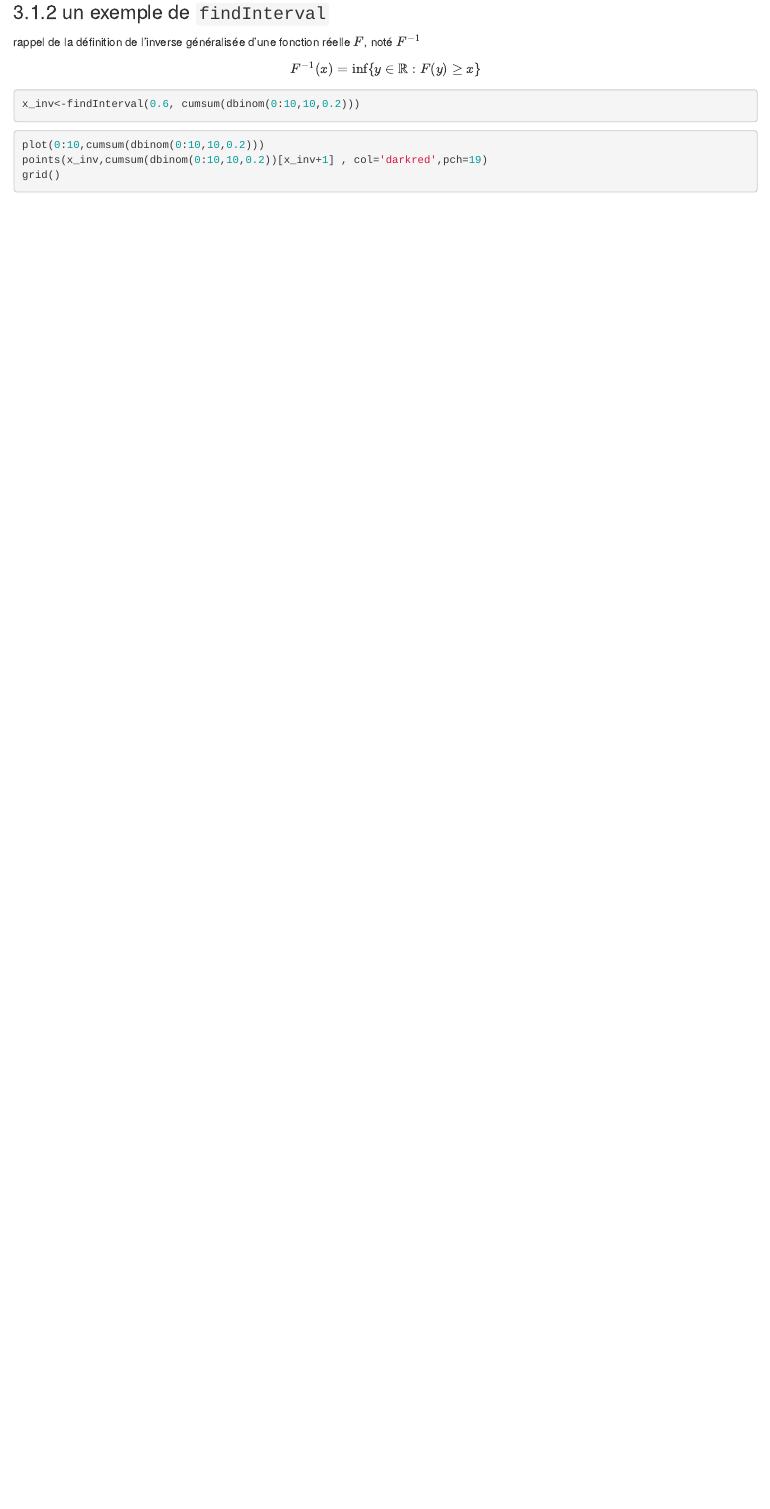
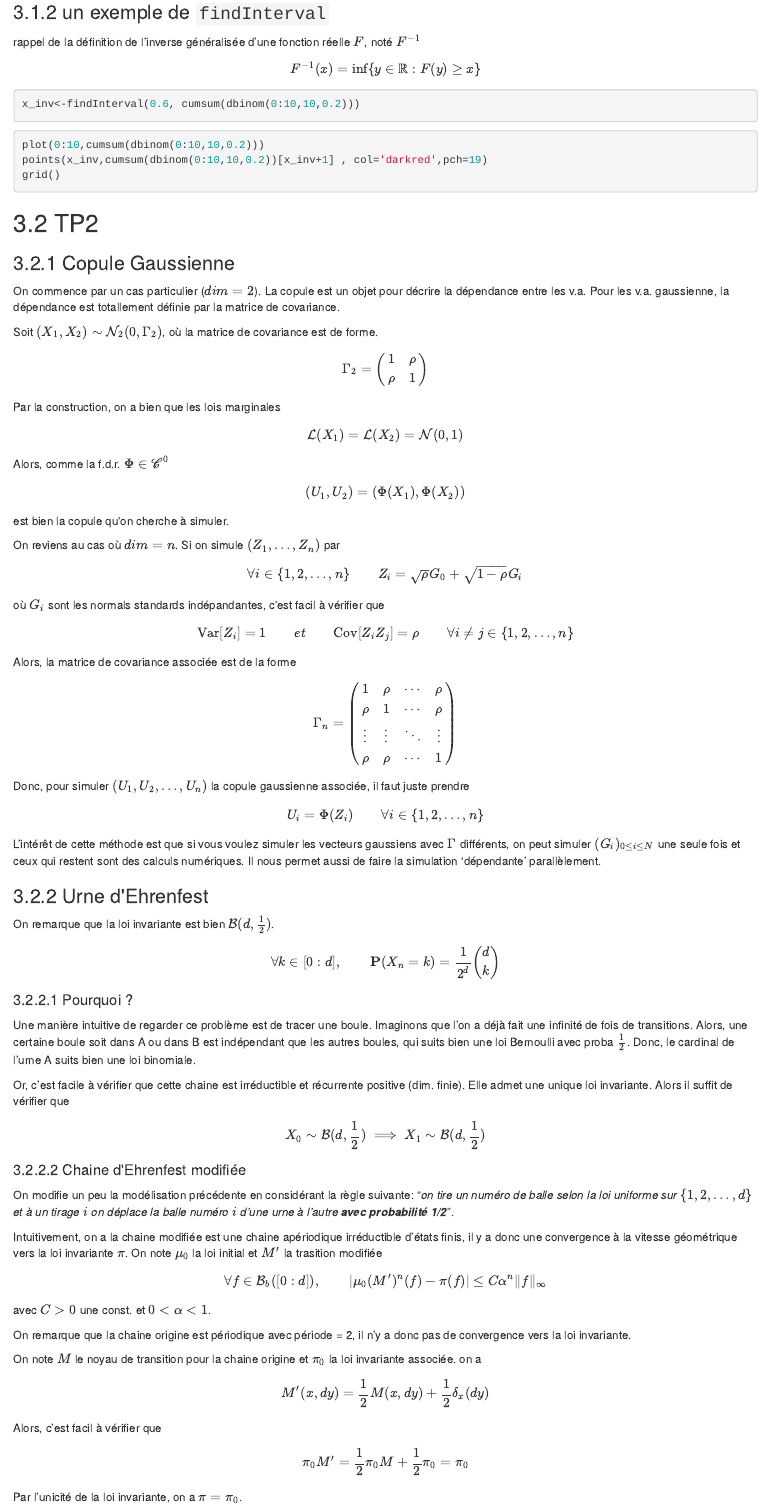
Before and after one commit to MGIMM/4M015, an R Markdown document (rmq/4M074.Rmd): the page in a window 1100 px wide, from 2040 px down before the commit and from 2100 px down after it, so that both start at the same text. Rendered offline with R 4.5, knitr and Pandoc, with nearby package versions; the code chunks are not run, so their results and figures are left out.

Commit message:
update TP2

````diff
--- a/rmq/4M074.Rmd
+++ b/rmq/4M074.Rmd
@@ -199,3 +199,114 @@ plot(0:10,cumsum(dbinom(0:10,10,0.2)))
 points(x_inv,cumsum(dbinom(0:10,10,0.2))[x_inv+1] , col='darkred',pch=19)
 grid()
 ```
+
+## TP2
+
+### Copule Gaussienne
+
+On commence par un cas particulier ($dim = 2$). La copule est un objet
+pour décrire la dépendance entre les v.a. Pour les v.a. gaussienne, la
+dépendance est totallement définie par la matrice de covariance.
+
+Soit $(X_1,X_2) \sim \mathcal{N}_2 (0, \Gamma_2)$, où la matrice de
+covariance est de forme.
+
+$$\Gamma_2 = \begin{pmatrix}
+1   &   \rho \\
+\rho  &    1
+\end{pmatrix}$$
+
+Par la construction, on a bien que les lois marginales
+
+$$\mathcal{L}(X_1) =
+\mathcal{L}(X_2) = \mathcal{N}(0,1)$$
+
+Alors, comme la f.d.r. $\Phi\in \mathscr{C}^0$
+
+$$(U_1,U_2) = (\Phi(X_1),\Phi(X_2))$$
+
+est bien la copule qu&#39;on cherche à simuler.
+
+On reviens au cas où $dim = n$. Si on simule $(Z_1,\dots,Z_n)$ par
+
+$$\forall i \in \{1,2,\dots,n\}\qquad Z_i = \sqrt{\rho} G_0 + \sqrt{1-\rho} G_i$$
+
+où $G_i$ sont les normals standards indépandantes, c&#39;est facil à vérifier
+que
+
+$$\mathrm{Var}[Z_i] = 1\qquad et \qquad
+\mathrm{Cov}[Z_i Z_j] = \rho \qquad \forall i\neq j\in\{1,2,\dots,n\}$$
+
+Alors, la matrice de covariance associée est de la forme
+
+$$ \Gamma_n = \begin{pmatrix}
+  1 & \rho & \cdots & \rho \\
+  \rho & 1 & \cdots & \rho \\
+  \vdots  & \vdots  & \ddots & \vdots  \\
+  \rho & \rho & \cdots & 1
+ \end{pmatrix}
+$$
+
+Donc, pour simuler $(U_1,U_2,\dots,U_n)$ la copule gaussienne associée, il faut juste prendre
+
+$$U_i = \Phi(Z_i) \qquad \forall i \in \{1,2,\dots,n\}$$
+
+L'intérêt de cette méthode est que si vous voulez simuler les vecteurs
+gaussiens avec $\Gamma$ différents, on peut simuler $(G_i)_{0\leq i \leq N}$ une seule fois
+et ceux qui restent sont des calculs numériques. Il nous permet aussi de faire la
+simulation 'dépendante' parallèlement.
+
+### Urne d&#39;Ehrenfest
+
+On remarque que la loi invariante est bien $\mathcal{B}(d,\frac12)$.
+
+$$\forall k \in [0:d], \qquad \mathbf{P}(X_n = k) =
+\frac{1}{2^d}\binom{d}{k}$$
+
+#### Pourquoi ?
+
+Une manière intuitive de regarder ce problème est de tracer une boule.
+Imaginons que l'on a déjà fait une infinité de fois de transitions.
+Alors, une certaine boule soit dans A ou dans B est indépendant que les autres
+boules,
+qui suits bien une loi Bernoulli avec proba $\frac12$.
+Donc, le cardinal de l'urne A suits bien une loi
+binomiale.
+
+Or, c'est facile à vérifier que cette chaine est irréductible et récurrente
+positive (dim. finie). Elle admet une unique loi invariante. Alors il suffit de vérifier
+que
+
+$$X_0 \sim \mathcal{B}(d,\frac12)\implies X_1 \sim \mathcal{B}(d,\frac12)$$
+
+
+#### Chaine d&#39;Ehrenfest modifiée
+
+On modifie un peu la modélisation précédente en considérant la règle
+suivante: "_on tire un numéro de balle selon la loi uniforme sur
+$\{1,2,\dots,d\}$ et à un tirage $i$ on déplace la balle numéro $i$ d'une
+urne à l'autre __avec probabilité 1/2___".
+
+Intuitivement, on a la chaine modifiée est une chaine apériodique
+irréductible d'états finis, il y a donc une convergence à la vitesse
+géométrique vers la loi invariante $\pi$. On note $\mu_0$ la loi initial et
+$M'$ la trasition modifiée
+
+$$\forall f \in \mathcal{B}_b([0:d]),\qquad |\mu_0 (M')^n (f)  - \pi (f)|\leq
+C\alpha^n \Vert f\Vert_{\infty}$$
+
+avec $C>0$ une const. et $0<\alpha<1$.
+
+On remarque que la chaine origine est périodique avec période = 2, il n'y a donc pas de
+convergence vers la loi invariante.
+
+On note $M$ le noyau de transition pour la chaine origine et $\pi_0$
+la loi invariante associée. on a
+
+$$M'(x, dy) = \frac12 M(x,dy) + \frac12\delta_x(dy)$$
+
+Alors, c'est facil à vérifier que
+
+$$\pi_0 M' = \frac12\pi_0 M + \frac12\pi_0 = \pi_0$$
+
+Par l'unicité de la loi invariante, on a $\pi = \pi_0$.
````
Also changed, not shown: rmq/4M074.html.
